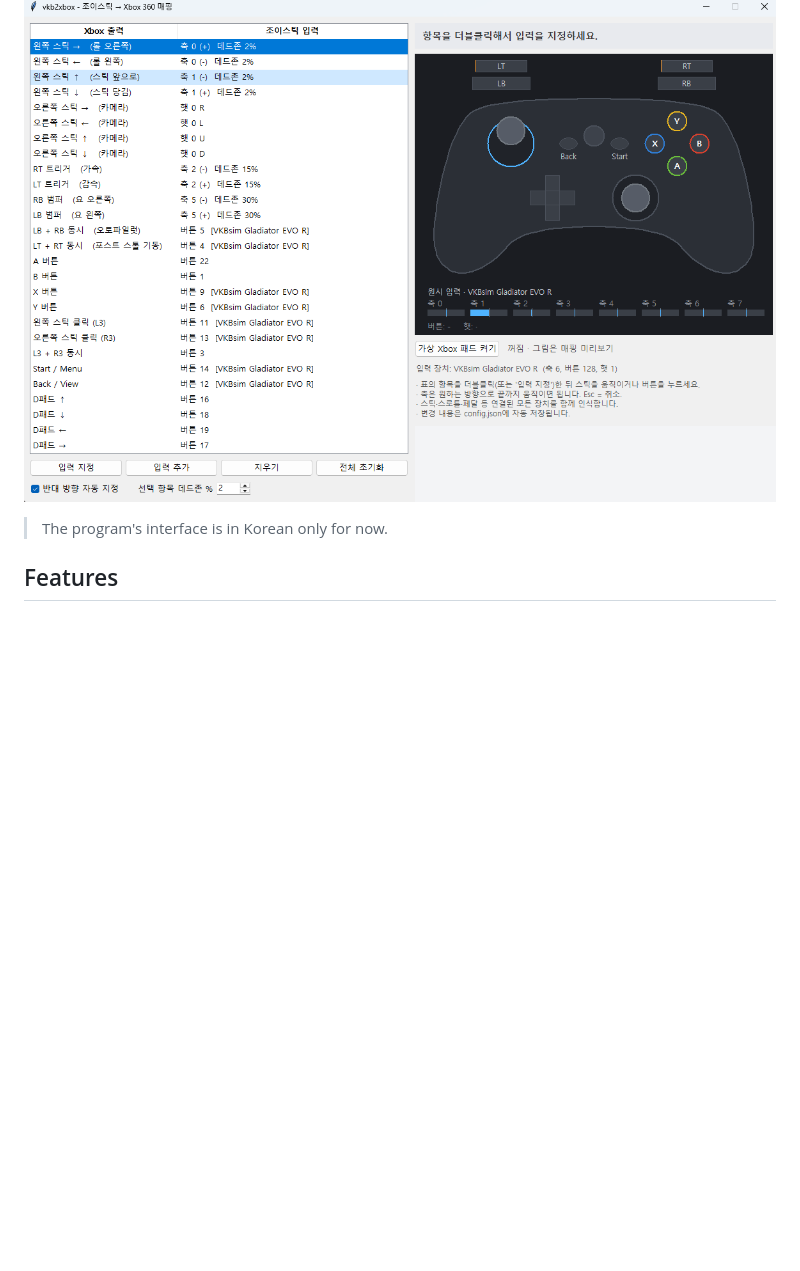
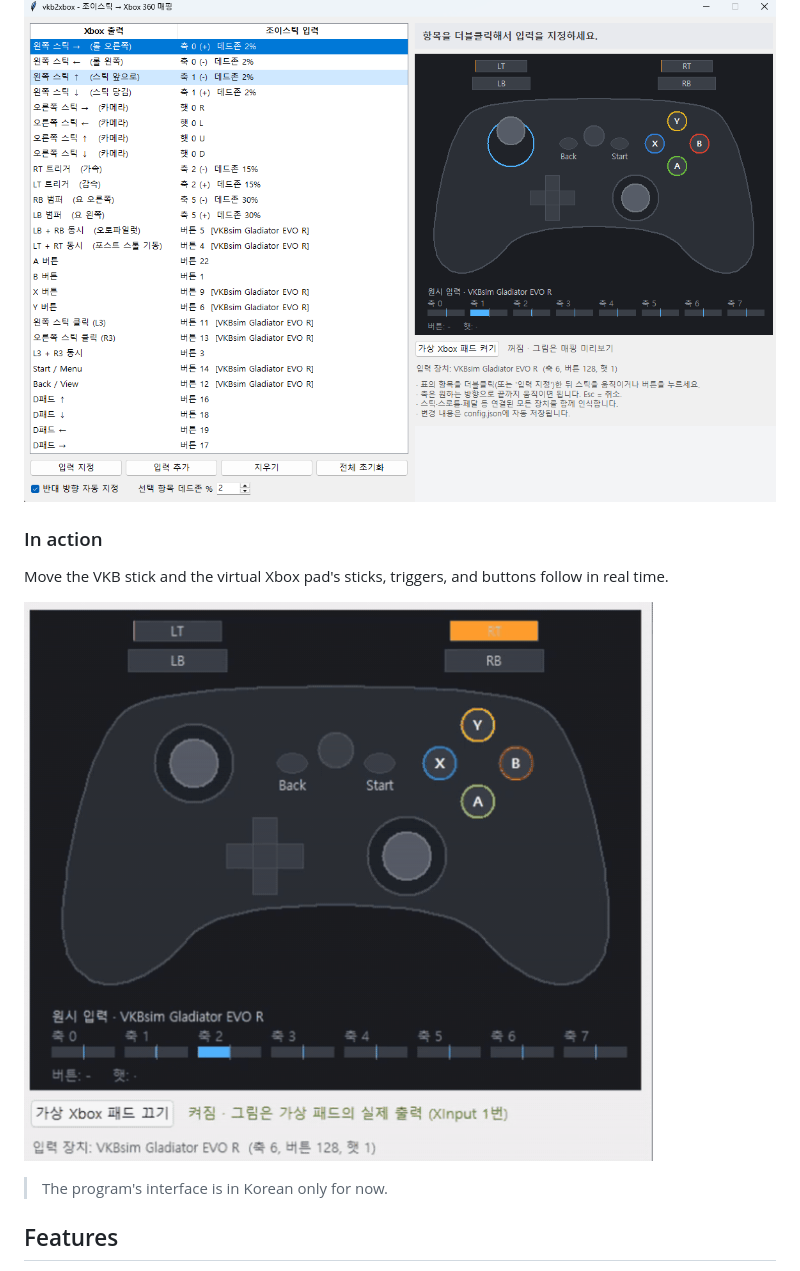
Before and after one commit to Cha-nu/VKBTOXBOX, a Markdown page: README.en.md, the part around the change. GitHub-like rendering; pictures changed too: docs/demo.gif (added); blank space fills up the shorter version.

```diff
--- a/README.en.md
+++ b/README.en.md
@@ -9,6 +9,12 @@ Use it when you want to play a gamepad-only game (the Ace Combat series, for exa
 You connect the stick's axes, buttons, and hats to the Xbox pad's sticks, triggers, and buttons however you like, and the game sees an ordinary Xbox 360 pad.
 
 ![vkb2xbox screenshot](docs/screenshot.png)
+
+### In action
+
+Move the VKB stick and the virtual Xbox pad's sticks, triggers, and buttons follow in real time.
+
+![vkb2xbox demo](docs/demo.gif)
 
 > The program's interface is in Korean only for now.
 
```
Also changed, not shown: README.md (+6 -0 lines).
